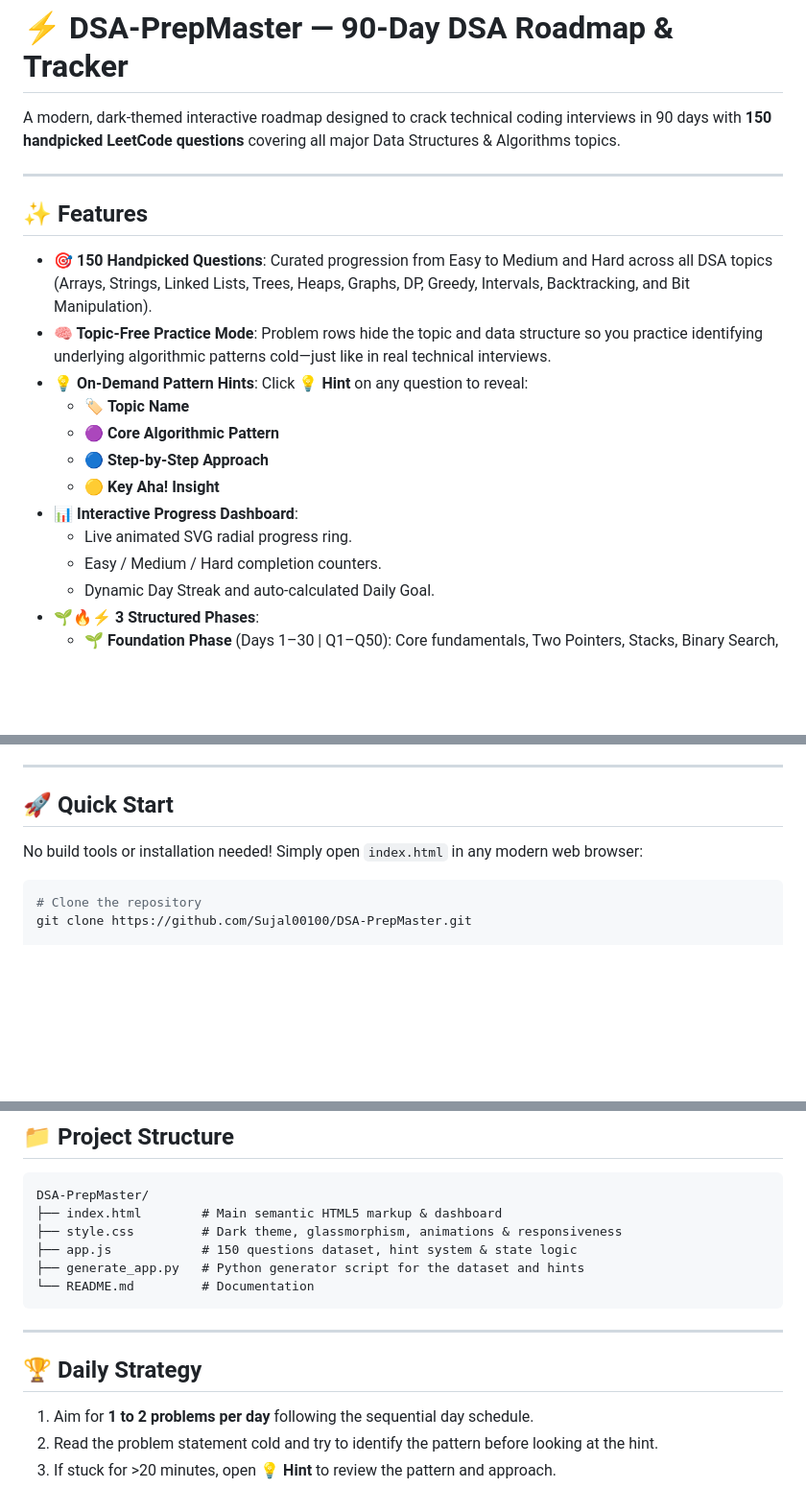
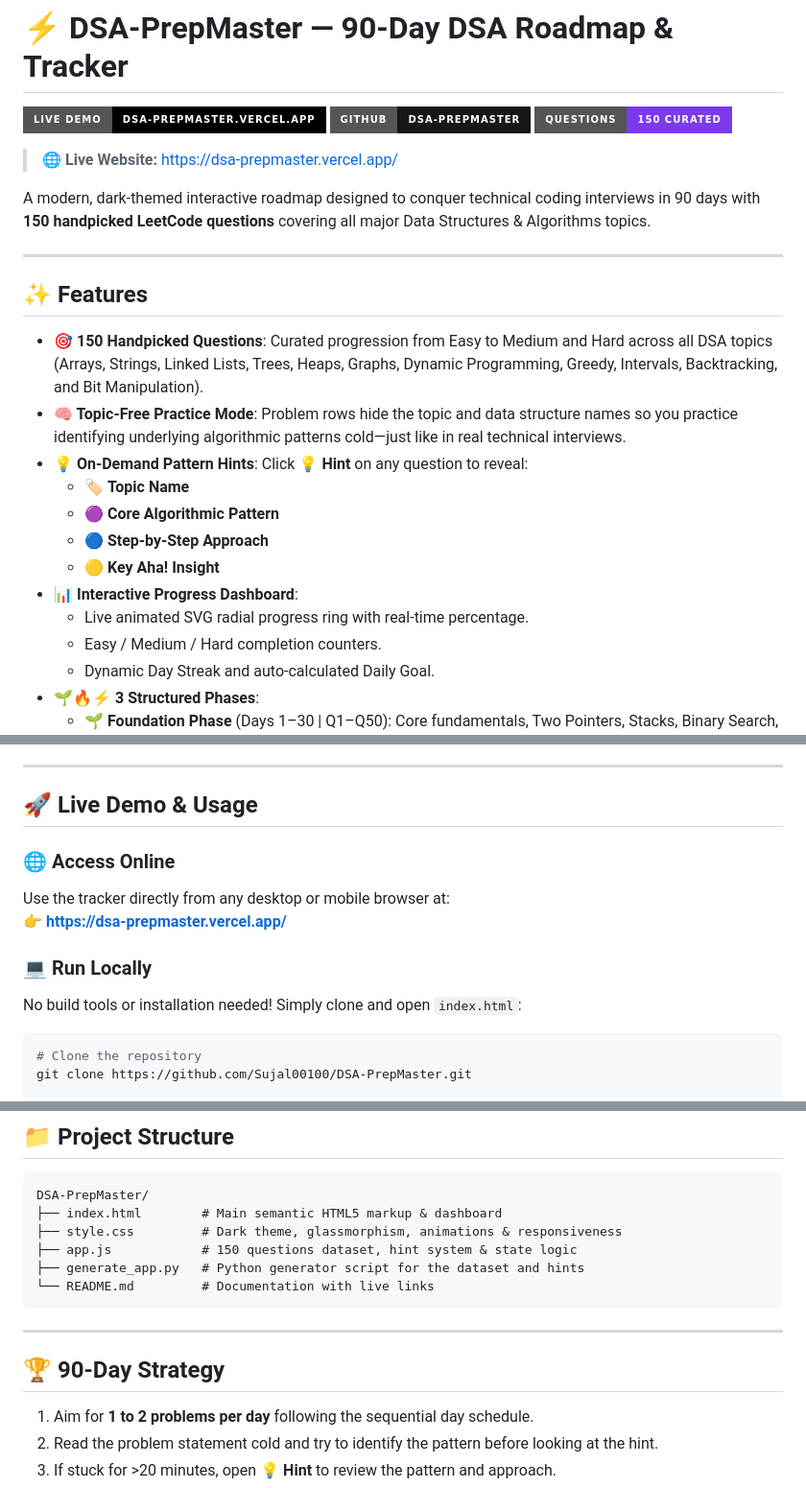
Before and after one commit to Sujal00100/DSA-PrepMaster, a Markdown page: README.md, 3 parts joined by grey strips. Shown at 96% size. Rendered like a GitHub page; badges without logos; blank space fills up the shorter version.

Commit message:
docs: add live Vercel deployment link and status badges to README

````diff
--- a/README.md
+++ b/README.md
@@ -1,20 +1,26 @@
 # ⚡ DSA-PrepMaster — 90-Day DSA Roadmap & Tracker
 
-A modern, dark-themed interactive roadmap designed to crack technical coding interviews in 90 days with **150 handpicked LeetCode questions** covering all major Data Structures & Algorithms topics.
+[![Live Demo](https://img.shields.io/badge/Live%20Demo-dsa--prepmaster.vercel.app-000?style=for-the-badge&logo=vercel&logoColor=white)](https://dsa-prepmaster.vercel.app/)
+[![GitHub Repo](https://img.shields.io/badge/GitHub-DSA--PrepMaster-181717?style=for-the-badge&logo=github)](https://github.com/Sujal00100/DSA-PrepMaster)
+[![Questions](https://img.shields.io/badge/Questions-150%20Curated-7C3AED?style=for-the-badge)](https://dsa-prepmaster.vercel.app/)
+
+> 🌐 **Live Website:** [https://dsa-prepmaster.vercel.app/](https://dsa-prepmaster.vercel.app/)
+
+A modern, dark-themed interactive roadmap designed to conquer technical coding interviews in 90 days with **150 handpicked LeetCode questions** covering all major Data Structures & Algorithms topics.
 
 ---
 
 ## ✨ Features
 
-- **🎯 150 Handpicked Questions**: Curated progression from Easy to Medium and Hard across all DSA topics (Arrays, Strings, Linked Lists, Trees, Heaps, Graphs, DP, Greedy, Intervals, Backtracking, and Bit Manipulation).
-- **🧠 Topic-Free Practice Mode**: Problem rows hide the topic and data structure so you practice identifying underlying algorithmic patterns cold—just like in real technical interviews.
+- **🎯 150 Handpicked Questions**: Curated progression from Easy to Medium and Hard across all DSA topics (Arrays, Strings, Linked Lists, Trees, Heaps, Graphs, Dynamic Programming, Greedy, Intervals, Backtracking, and Bit Manipulation).
+- **🧠 Topic-Free Practice Mode**: Problem rows hide the topic and data structure names so you practice identifying underlying algorithmic patterns cold—just like in real technical interviews.
 - **💡 On-Demand Pattern Hints**: Click **💡 Hint** on any question to reveal:
   - 🏷️ **Topic Name**
   - 🟣 **Core Algorithmic Pattern**
   - 🔵 **Step-by-Step Approach**
   - 🟡 **Key Aha! Insight**
 - **📊 Interactive Progress Dashboard**:
-  - Live animated SVG radial progress ring.
+  - Live animated SVG radial progress ring with real-time percentage.
   - Easy / Medium / Hard completion counters.
   - Dynamic Day Streak and auto-calculated Daily Goal.
 - **🌱🔥⚡ 3 Structured Phases**:
@@ -27,9 +33,14 @@ A modern, dark-themed interactive roadmap designed to crack technical coding int
 
 ---
 
-## 🚀 Quick Start
+## 🚀 Live Demo & Usage
 
-No build tools or installation needed! Simply open `index.html` in any modern web browser:
+### 🌐 Access Online
+Use the tracker directly from any desktop or mobile browser at:
+👉 **[https://dsa-prepmaster.vercel.app/](https://dsa-prepmaster.vercel.app/)**
+
+### 💻 Run Locally
+No build tools or installation needed! Simply clone and open `index.html`:
 
 ```bash
 # Clone the repository
@@ -57,12 +68,12 @@ DSA-PrepMaster/
 ├── style.css         # Dark theme, glassmorphism, animations & responsiveness
 ├── app.js            # 150 questions dataset, hint system & state logic
 ├── generate_app.py   # Python generator script for the dataset and hints
-└── README.md         # Documentation
+└── README.md         # Documentation with live links
 ```
 
 ---
 
-## 🏆 Daily Strategy
+## 🏆 90-Day Strategy
 
 1. Aim for **1 to 2 problems per day** following the sequential day schedule.
 2. Read the problem statement cold and try to identify the pattern before looking at the hint.
````
